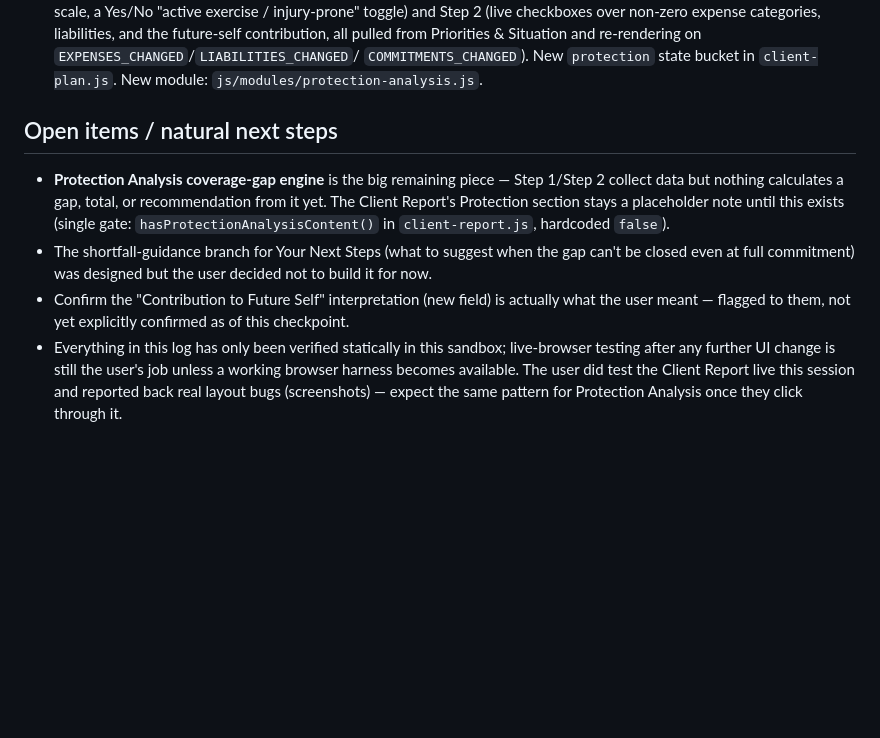
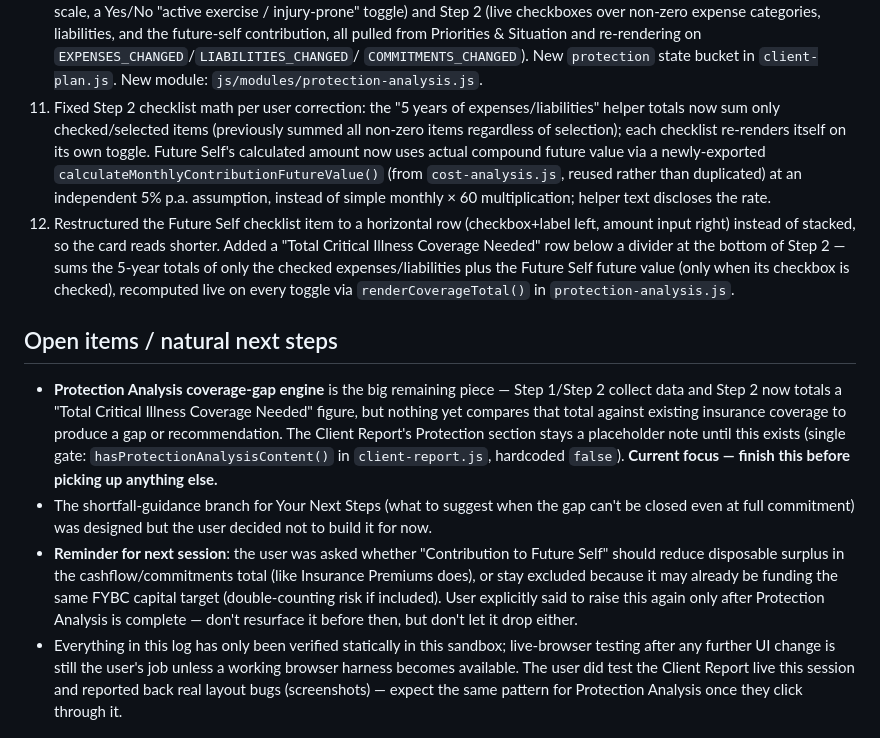
Before and after one commit to davinlee611/Test, a Markdown page: CLAUDE.md, the part around the change. Drawn GitHub-style; blank space fills up the shorter version.

Commit message:
Update CLAUDE.md: log recent Protection Analysis fixes, defer cashflow question
Session log: recorded the selected-only checklist totals fix, the Future
Self compound-FV fix, and the new coverage-total row. Open items: marked
the coverage-gap engine as current focus, and added an explicit reminder
to raise the "should Contribution to Future Self affect cashflow" question
again only after Protection Analysis is complete, per user instruction.

```diff
--- a/CLAUDE.md
+++ b/CLAUDE.md
@@ -135,20 +135,43 @@ and Published/Calculated/Estimated conventions.
     and re-rendering on `EXPENSES_CHANGED`/`LIABILITIES_CHANGED`/
     `COMMITMENTS_CHANGED`). New `protection` state bucket in `client-plan.js`.
     New module: `js/modules/protection-analysis.js`.
+11. Fixed Step 2 checklist math per user correction: the "5 years of
+    expenses/liabilities" helper totals now sum only checked/selected items
+    (previously summed all non-zero items regardless of selection); each
+    checklist re-renders itself on its own toggle. Future Self's calculated
+    amount now uses actual compound future value via a newly-exported
+    `calculateMonthlyContributionFutureValue()` (from `cost-analysis.js`,
+    reused rather than duplicated) at an independent 5% p.a. assumption,
+    instead of simple monthly × 60 multiplication; helper text discloses the
+    rate.
+12. Restructured the Future Self checklist item to a horizontal row
+    (checkbox+label left, amount input right) instead of stacked, so the
+    card reads shorter. Added a "Total Critical Illness Coverage Needed"
+    row below a divider at the bottom of Step 2 — sums the 5-year totals of
+    only the checked expenses/liabilities plus the Future Self future value
+    (only when its checkbox is checked), recomputed live on every toggle via
+    `renderCoverageTotal()` in `protection-analysis.js`.
 
 ## Open items / natural next steps
 
 - **Protection Analysis coverage-gap engine** is the big remaining piece —
-  Step 1/Step 2 collect data but nothing calculates a gap, total, or
-  recommendation from it yet. The Client Report's Protection section stays a
-  placeholder note until this exists (single gate:
-  `hasProtectionAnalysisContent()` in `client-report.js`, hardcoded `false`).
+  Step 1/Step 2 collect data and Step 2 now totals a "Total Critical Illness
+  Coverage Needed" figure, but nothing yet compares that total against
+  existing insurance coverage to produce a gap or recommendation. The
+  Client Report's Protection section stays a placeholder note until this
+  exists (single gate: `hasProtectionAnalysisContent()` in
+  `client-report.js`, hardcoded `false`). **Current focus — finish this
+  before picking up anything else.**
 - The shortfall-guidance branch for Your Next Steps (what to suggest when the
   gap can't be closed even at full commitment) was designed but the user
   decided not to build it for now.
-- Confirm the "Contribution to Future Self" interpretation (new field) is
-  actually what the user meant — flagged to them, not yet explicitly
-  confirmed as of this checkpoint.
+- **Reminder for next session**: the user was asked whether "Contribution to
+  Future Self" should reduce disposable surplus in the cashflow/commitments
+  total (like Insurance Premiums does), or stay excluded because it may
+  already be funding the same FYBC capital target (double-counting risk if
+  included). User explicitly said to raise this again only after Protection
+  Analysis is complete — don't resurface it before then, but don't let it
+  drop either.
 - Everything in this log has only been verified statically in this sandbox;
   live-browser testing after any further UI change is still the user's job
   unless a working browser harness becomes available. The user did test the
```
